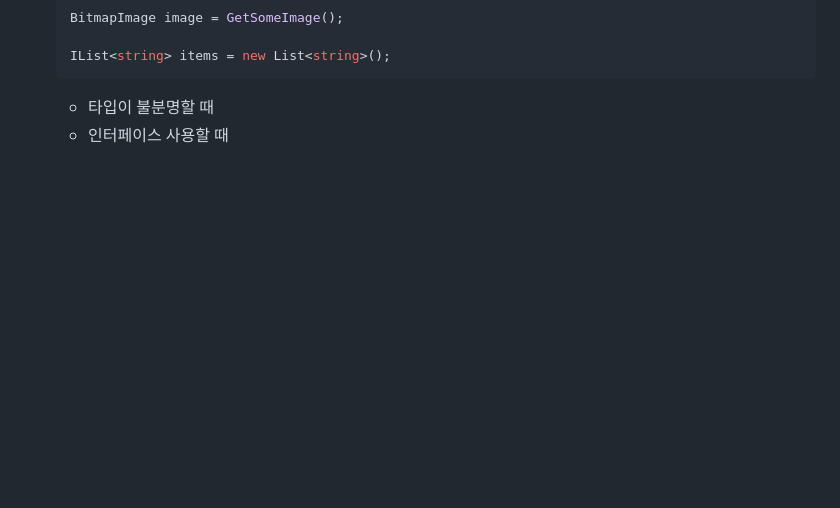
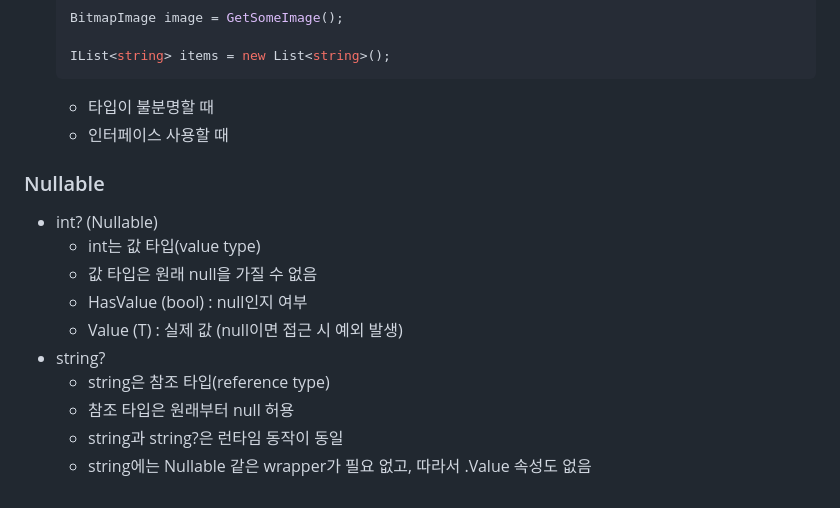
Before and after one commit to HJ0216/TIL, a Markdown page: C#.md, the part around the change. Drawn GitHub-style; blank space fills up the shorter version.

Commit message:
📝Docs: C# 내용 추가
- Nullable

````diff
--- a/C#.md
+++ b/C#.md
@@ -1794,3 +1794,17 @@ uint h = result.height;  // 😍 의미가 명확
     ```
     * 타입이 불분명할 때
     * 인터페이스 사용할 때
+
+
+
+### Nullable
+* int? (Nullable<int>)
+    * int는 값 타입(value type)
+    * 값 타입은 원래 null을 가질 수 없음
+    * HasValue (bool) : null인지 여부
+    * Value (T) : 실제 값 (null이면 접근 시 예외 발생)
+* string?
+    * string은 참조 타입(reference type)
+    * 참조 타입은 원래부터 null 허용
+    * string과 string?은 런타임 동작이 동일
+    * string에는 Nullable<T> 같은 wrapper가 필요 없고, 따라서 .Value 속성도 없음
````
